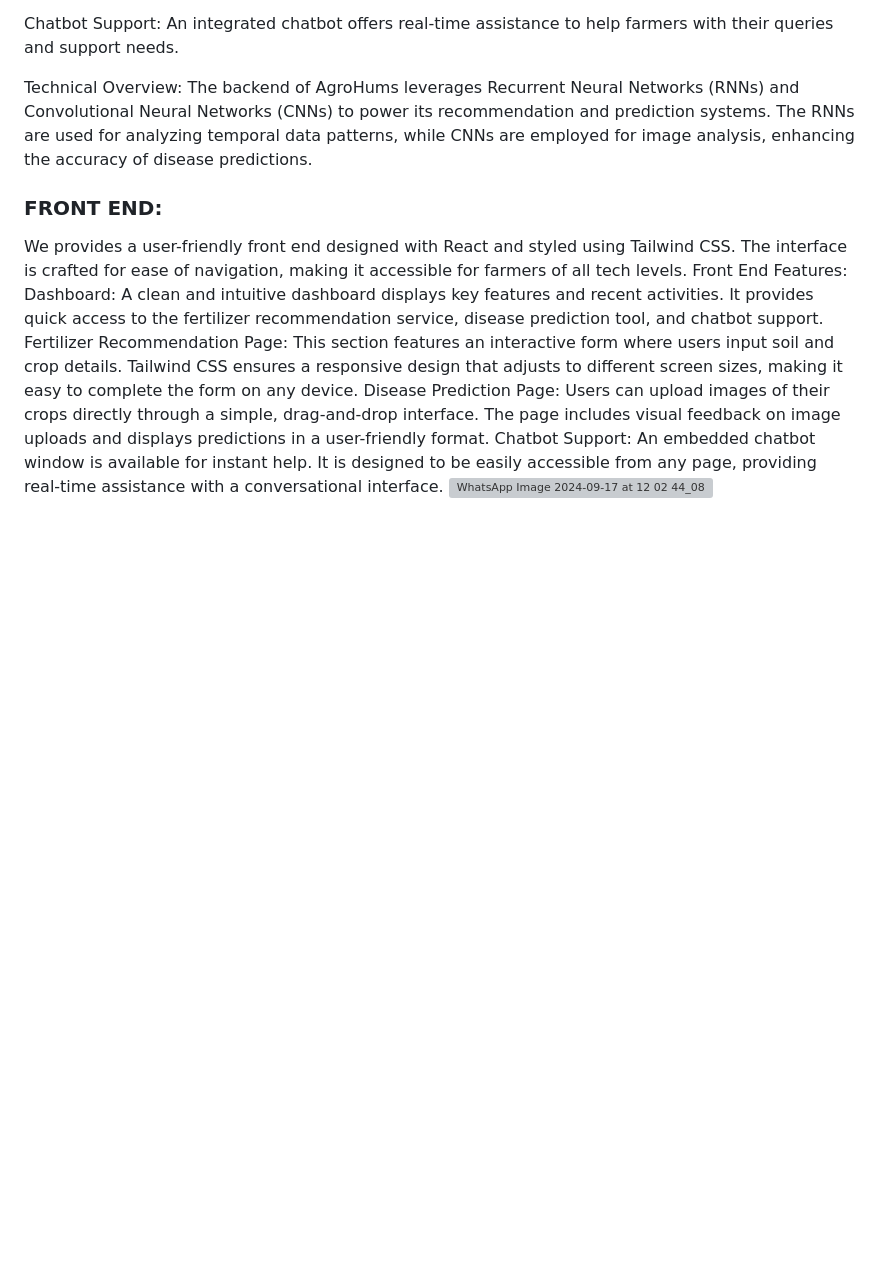
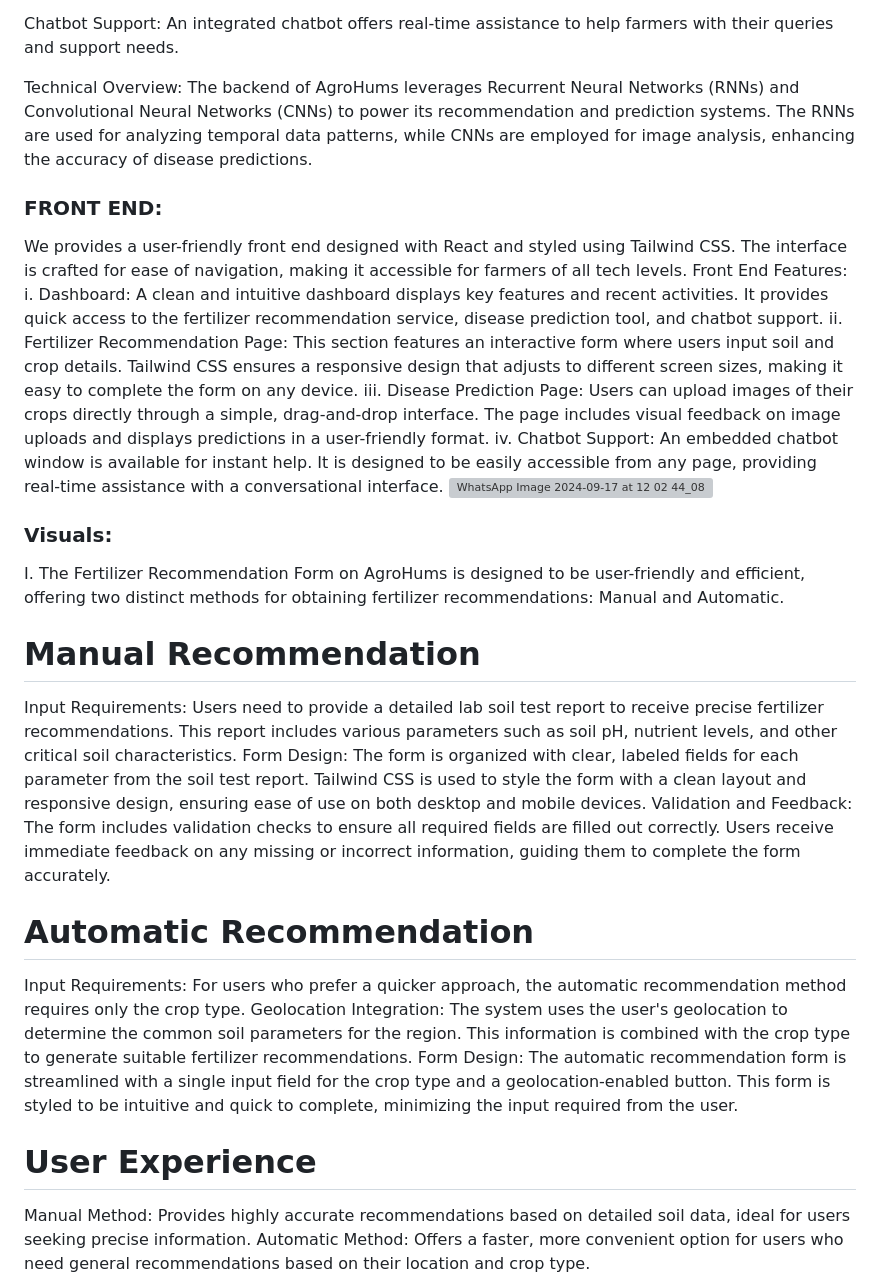
Before and after one commit to Lakshay-V7/Agrohumus, a Markdown page: README.md, the part around one of its changes. Rendered like a GitHub page; blank space fills up the shorter version; grey boxes are pictures that could not be loaded.

```diff
--- a/README.md
+++ b/README.md
@@ -15,8 +15,23 @@ The backend of AgroHums leverages Recurrent Neural Networks (RNNs) and Convoluti
 ### FRONT END:
 We provides a user-friendly front end designed with React and styled using Tailwind CSS. The interface is crafted for ease of navigation, making it accessible for farmers of all tech levels.
 Front End Features:
-Dashboard: A clean and intuitive dashboard displays key features and recent activities. It provides quick access to the fertilizer recommendation service, disease prediction tool, and chatbot support.
-Fertilizer Recommendation Page: This section features an interactive form where users input soil and crop details. Tailwind CSS ensures a responsive design that adjusts to different screen sizes, making it easy to complete the form on any device.
-Disease Prediction Page: Users can upload images of their crops directly through a simple, drag-and-drop interface. The page includes visual feedback on image uploads and displays predictions in a user-friendly format.
-Chatbot Support: An embedded chatbot window is available for instant help. It is designed to be easily accessible from any page, providing real-time assistance with a conversational interface.
+i. Dashboard: A clean and intuitive dashboard displays key features and recent activities. It provides quick access to the fertilizer recommendation service, disease prediction tool, and chatbot support.
+ii. Fertilizer Recommendation Page: This section features an interactive form where users input soil and crop details. Tailwind CSS ensures a responsive design that adjusts to different screen sizes, making it easy to complete the form on any device.
+iii. Disease Prediction Page: Users can upload images of their crops directly through a simple, drag-and-drop interface. The page includes visual feedback on image uploads and displays predictions in a user-friendly format.
+iv. Chatbot Support: An embedded chatbot window is available for instant help. It is designed to be easily accessible from any page, providing real-time assistance with a conversational interface.
 ![WhatsApp Image 2024-09-17 at 12 02 44_0837549e](https://github.com/user-attachments/assets/24eabd94-b97f-4893-b9da-c48f6a324441)
+### Visuals:
+I. The Fertilizer Recommendation Form on AgroHums is designed to be user-friendly and efficient, offering two distinct methods for obtaining fertilizer recommendations: Manual and Automatic.
+
+# Manual Recommendation
+Input Requirements: Users need to provide a detailed lab soil test report to receive precise fertilizer recommendations. This report includes various parameters such as soil pH, nutrient levels, and other critical soil characteristics.
+Form Design: The form is organized with clear, labeled fields for each parameter from the soil test report. Tailwind CSS is used to style the form with a clean layout and responsive design, ensuring ease of use on both desktop and mobile devices.
+Validation and Feedback: The form includes validation checks to ensure all required fields are filled out correctly. Users receive immediate feedback on any missing or incorrect information, guiding them to complete the form accurately.
+# Automatic Recommendation
+Input Requirements: For users who prefer a quicker approach, the automatic recommendation method requires only the crop type.
+Geolocation Integration: The system uses the user's geolocation to determine the common soil parameters for the region. This information is combined with the crop type to generate suitable fertilizer recommendations.
+Form Design: The automatic recommendation form is streamlined with a single input field for the crop type and a geolocation-enabled button. This form is styled to be intuitive and quick to complete, minimizing the input required from the user.
+# User Experience
+Manual Method: Provides highly accurate recommendations based on detailed soil data, ideal for users seeking precise information.
+Automatic Method: Offers a faster, more convenient option for users who need general recommendations based on their location and crop type.
+
```
Also changed, not shown: other parts of README.md (+23 -0 lines).
